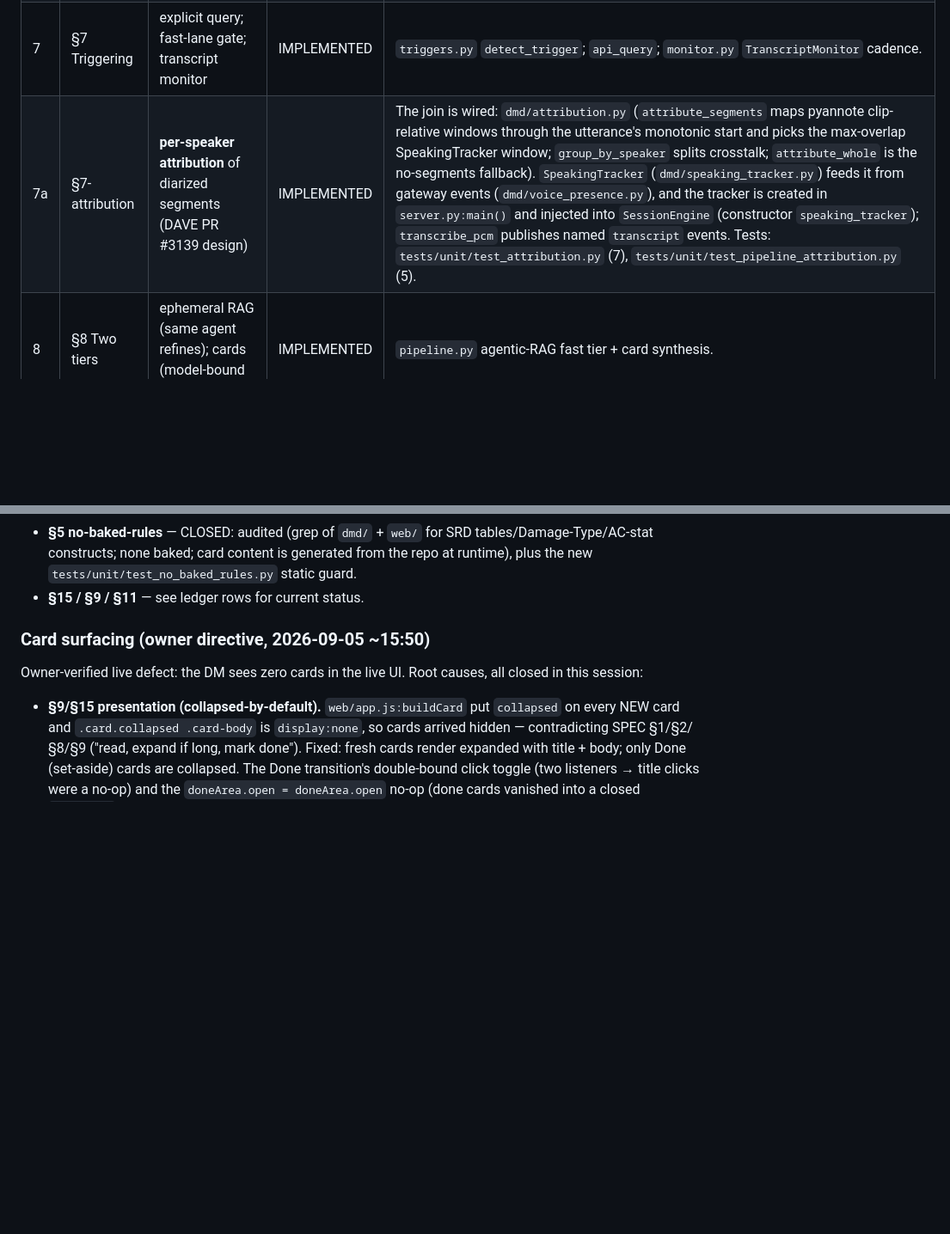
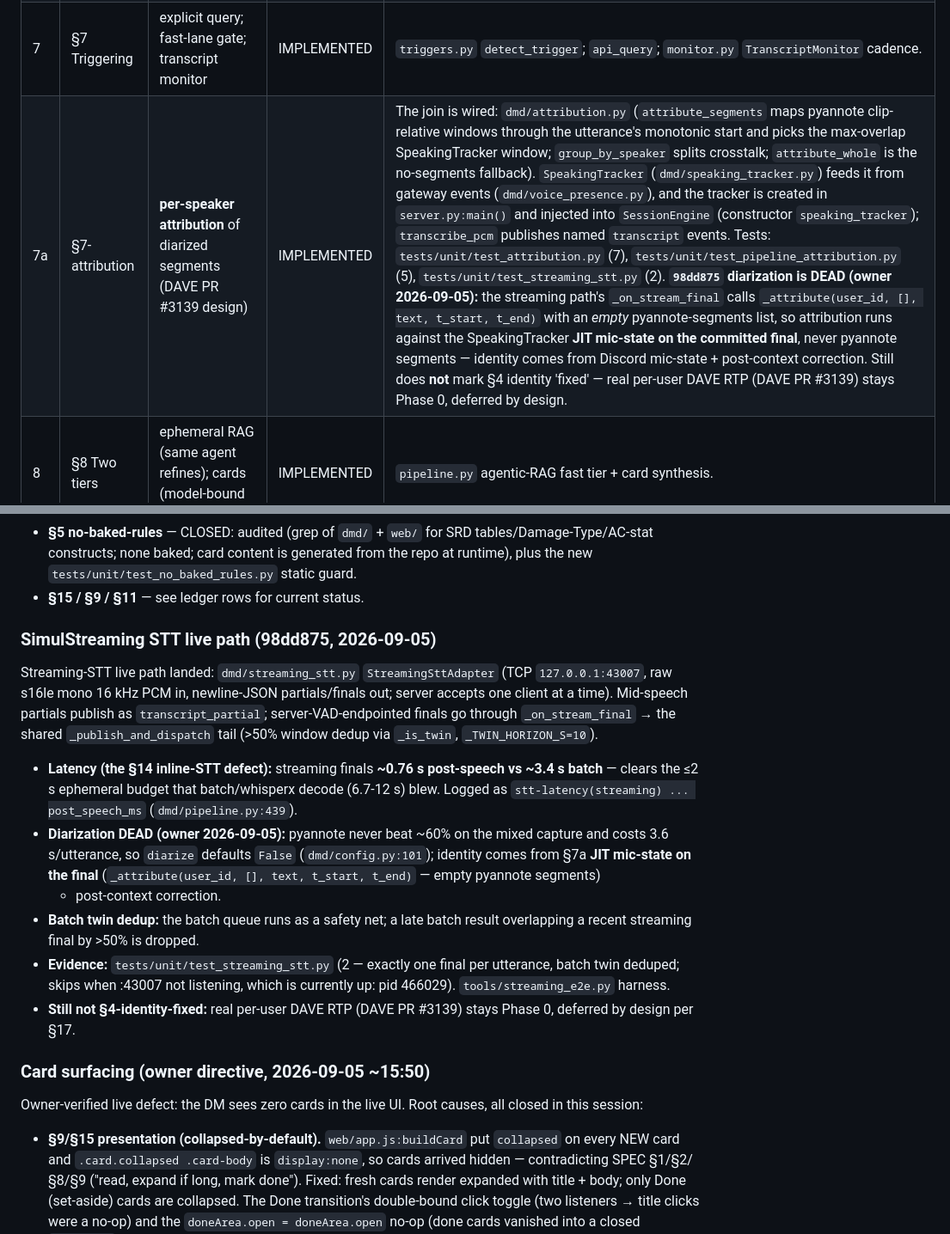
Before and after one commit to Daxiongmao87/familiar, a Markdown page: spec-compliance-gap-analysis.md, 2 parts joined by grey strips. Shown at 86% size. GitHub-like rendering; blank space fills up the shorter version.

Commit message:
docs(gap-analysis): fold 98dd875 SimulStreaming + correct :8760 DOWN

```diff
--- a/spec-compliance-gap-analysis.md
+++ b/spec-compliance-gap-analysis.md
@@ -27,7 +40,7 @@ Method: every clause checked against the actual code in this working tree
 | 5 | §5 Init agent → world map | structure, entities, tools (probed), players, context; embeddings local; **no baked rules** | IMPLEMENTED | `scanner.py` builds map-ish structure/entities; `tools_reg.py` probed tools. "No baked rules" audited and pinned: `tests/unit/test_no_baked_rules.py` (static guard — no dice notation / DC / AC / rule-table constants in any shipped `dmd/` or `web/` source; passes clean). Players seeding covered by `tests/unit/test_player_state.py` (§11). |
 | 6 | §6 Live worker agents | bash / web-search / web-fetch / repo / world-map / per-player state | IMPLEMENTED | `agent.py` `WorkerAgent` wires all capabilities. Concurrent (bounded by `pool`). |
 | 7 | §7 Triggering | explicit query; fast-lane gate; transcript monitor | IMPLEMENTED | `triggers.py` `detect_trigger`; `api_query`; `monitor.py` `TranscriptMonitor` cadence. |
-| 7a | §7-attribution | **per-speaker attribution** of diarized segments (DAVE PR #3139 design) | IMPLEMENTED | The join is wired: `dmd/attribution.py` (`attribute_segments` maps pyannote clip-relative windows through the utterance's monotonic start and picks the max-overlap SpeakingTracker window; `group_by_speaker` splits crosstalk; `attribute_whole` is the no-segments fallback). `SpeakingTracker` (`dmd/speaking_tracker.py`) feeds it from gateway events (`dmd/voice_presence.py`), and the tracker is created in `server.py:main()` and injected into `SessionEngine` (constructor `speaking_tracker`); `transcribe_pcm` publishes named `transcript` events. Tests: `tests/unit/test_attribution.py` (7), `tests/unit/test_pipeline_attribution.py` (5). |
+| 7a | §7-attribution | **per-speaker attribution** of diarized segments (DAVE PR #3139 design) | IMPLEMENTED | The join is wired: `dmd/attribution.py` (`attribute_segments` maps pyannote clip-relative windows through the utterance's monotonic start and picks the max-overlap SpeakingTracker window; `group_by_speaker` splits crosstalk; `attribute_whole` is the no-segments fallback). `SpeakingTracker` (`dmd/speaking_tracker.py`) feeds it from gateway events (`dmd/voice_presence.py`), and the tracker is created in `server.py:main()` and injected into `SessionEngine` (constructor `speaking_tracker`); `transcribe_pcm` publishes named `transcript` events. Tests: `tests/unit/test_attribution.py` (7), `tests/unit/test_pipeline_attribution.py` (5), `tests/unit/test_streaming_stt.py` (2). **`98dd875` diarization is DEAD (owner 2026-09-05):** the streaming path's `_on_stream_final` calls `_attribute(user_id, [], text, t_start, t_end)` with an *empty* pyannote-segments list, so attribution runs against the SpeakingTracker **JIT mic-state on the committed final**, never pyannote segments — identity comes from Discord mic-state + post-context correction. Still does **not** mark §4 identity 'fixed' — real per-user DAVE RTP (DAVE PR #3139) stays Phase 0, deferred by design.
 | 8 | §8 Two tiers | ephemeral RAG (same agent refines); cards (model-bound synthesis) | IMPLEMENTED | `pipeline.py` agentic-RAG fast tier + card synthesis. |
 | 9 | §9 Cards | player_ids assoc; pre-generated expand-on-click; lifecycle active→done; **set-aside done area** | IMPLEMENTED | `player_ids` + `status` flow through `server.py:_card_to_dict` to the UI; `web/app.js` renders player badges (named via `/api/players`); **fresh cards render expanded/readable** (title+body visible; collapsed only after Done — the collapsed-by-default presentation defect is fixed, see session log), a Done button POSTs `/api/card/done` → `SessionEngine.mark_card_done` → `card_done` event moves the card to the set-aside done area (auto-opened, viewable via title click, never deleted). `GET /api/cards` is now the REST view of the same store (newest-first, active + done) and the UI replays it on WS connect (id-deduped), so a freshly-loaded window is never empty. Live proof: a manual-query `skill_table` card reached a `/ws` subscriber in 12.5 s and `GET /api/cards`; DOM audit 1280/380 px. Monitor auto-mark uses the same lifecycle. Tests: `tests/unit/test_session_controls.py` (endpoint + lifecycle + cards endpoint), `tests/unit/test_staging.py`; rendered-capture audit (`screenshots/d1-d4_*`). |
 | 10 | §10 Ephemeral scene context | separate stream; auto-pop; decays | IMPLEMENTED | `_scene_buffer` + monitor decay on the backend; now also **rendered**: `web/index.html#scene-pane` (separate strip above the card stream), auto-pop latest-first, fades at 45 s and drops at 90 s (`app.js addSceneNote`), max 8 notes. |
@@ -84,6 +97,32 @@ Closures since the audit, with the concrete blocker resolved or superseded:
   generated from the repo at runtime), plus the new
   `tests/unit/test_no_baked_rules.py` static guard.
 - **§15 / §9 / §11** — see ledger rows for current status.
+
+### SimulStreaming STT live path (98dd875, 2026-09-05)
+
+Streaming-STT live path landed: `dmd/streaming_stt.py` `StreamingSttAdapter`
+(TCP `127.0.0.1:43007`, raw s16le mono 16 kHz PCM in, newline-JSON
+partials/finals out; server accepts one client at a time). Mid-speech partials
+publish as `transcript_partial`; server-VAD-endpointed finals go through
+`_on_stream_final` → the shared `_publish_and_dispatch` tail (>50% window
+dedup via `_is_twin`, `_TWIN_HORIZON_S=10`).
+
+- **Latency (the §14 inline-STT defect):** streaming finals **~0.76 s
+  post-speech vs ~3.4 s batch** — clears the ≤2 s ephemeral budget that
+  batch/whisperx decode (6.7-12 s) blew. Logged as
+  `stt-latency(streaming) ... post_speech_ms` (`dmd/pipeline.py:439`).
+- **Diarization DEAD (owner 2026-09-05):** pyannote never beat ~60% on the
+  mixed capture and costs 3.6 s/utterance, so `diarize` defaults `False`
+  (`dmd/config.py:101`); identity comes from §7a **JIT mic-state on the final**
+  (`_attribute(user_id, [], text, t_start, t_end)` — empty pyannote segments)
+  + post-context correction.
+- **Batch twin dedup:** the batch queue runs as a safety net; a late batch
+  result overlapping a recent streaming final by >50% is dropped.
+- **Evidence:** `tests/unit/test_streaming_stt.py` (2 — exactly one final per
+  utterance, batch twin deduped; skips when :43007 not listening, which is
+  currently up: pid 466029). `tools/streaming_e2e.py` harness.
+- **Still not §4-identity-fixed:** real per-user DAVE RTP (DAVE PR #3139) stays
+  Phase 0, deferred by design per §17.
 
 ### Card surfacing (owner directive, 2026-09-05 ~15:50)
 
```
Also changed, not shown: other parts of spec-compliance-gap-analysis.md (+17 -4 lines).
